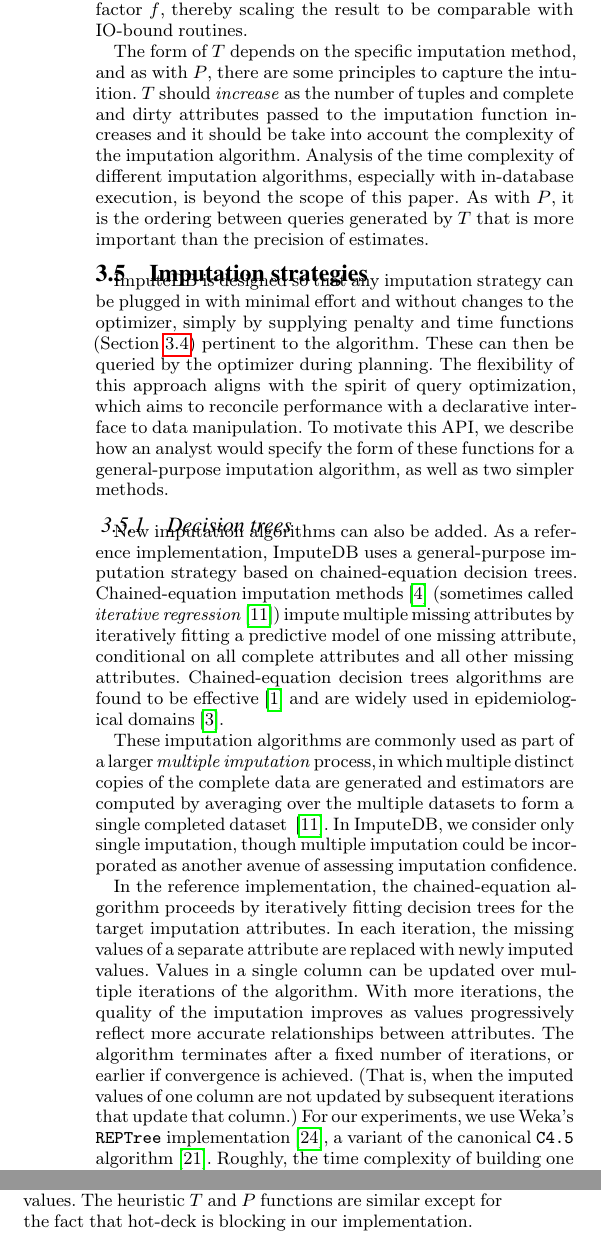
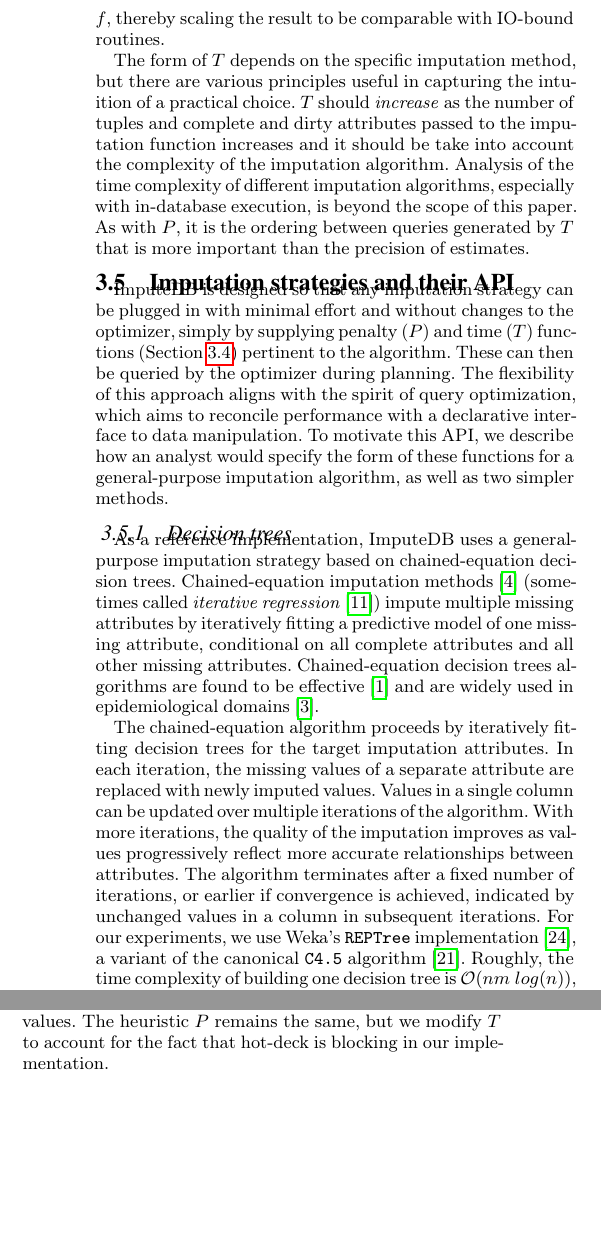
Before and after one commit to mitdbg/imputedb, a LaTeX document (paper/main.tex, which reads paper/algorithm.tex): two parts of the columns of page 5 of 12, joined at a grey line, cut so that both start at the same text, the shorter picture padded with empty space. Compiled offline with pdfLaTeX.

Commit message:
a pass over cost model and impute api

```diff
--- a/paper/algorithm.tex
+++ b/paper/algorithm.tex
@@ -181,12 +180,13 @@ We extend these heuristics to account for the new operators: \textit{Drop} and \
 
 \noindent{\textbf{Constructing $T$}}: As with $\textsc{Penalty}$, the time computation for \textit{Impute} depends on
 the properties of the underlying algorithm via a function $T$. If we assume
-that the \textit{Impute} routine is CPU-bound, then we will adjust
+that the \textit{Impute} routine is CPU-bound, then we adjust
 \textsc{Time} by some constant factor $f$, thereby scaling the result to be
 comparable with IO-bound routines.
 
-The form of $T$ depends on the specific imputation method, and as with $P$,
-there are some principles to capture the intuition.  $T$ should \emph{increase}
+The form of $T$ depends on the specific imputation method, but there are various
+principles useful in capturing the intuition of a practical choice.
+$T$ should \emph{increase}
 as the number of tuples and complete and dirty attributes passed to the
 imputation function increases and it should be take into account the complexity
 of the imputation algorithm. Analysis of the time complexity of different
@@ -204,12 +204,12 @@ generated by $T$ that is more important than the precision of estimates.
 % The \textit{build tree} phase often does not even dominate computation, as post-processing steps like pruning, which are vital in achieving good performance, can have cost exponential in the height of the tree.
 % Nonetheless, in practice, we find that a simple parameterization can be acceptable (i.e.\ yields intelligent query plans).
 
-\subsection{Imputation strategies}
+\subsection{Imputation strategies and their API}
 \label{sec:imputation}
 
 \ProjectName{} is designed so that any imputation strategy
 can be plugged in with minimal effort and without changes to the optimizer, simply by supplying
-penalty and time functions (\Cref{sec:cost-model}) pertinent to the algorithm.
+penalty ($P$) and time ($T$) functions (\Cref{sec:cost-model}) pertinent to the algorithm.
 These can then be queried by the optimizer during planning.  The flexibility of
 this approach aligns with the spirit of query optimization, which aims to
 reconcile performance with a declarative interface to data manipulation. To
@@ -219,7 +219,7 @@ methods.
 
 \subsubsection{Decision trees}
 
-New imputation algorithms can also be added. As a reference implementation,
+As a reference implementation,
 \ProjectName{} uses a general-purpose imputation strategy based on
 chained-equation decision trees.  Chained-equation imputation
 methods~\cite{vanbuuren2011mice} (sometimes called \textit{iterative
@@ -229,22 +229,22 @@ all complete attributes and all other missing attributes. Chained-equation
 decision trees algorithms are found to be effective~\cite{akande2015empirical}
 and are widely used in epidemiological domains~\cite{burgette2010multiple}.
 
-These imputation algorithms are commonly used as part of a larger \textit{multiple imputation}
-process, in which multiple distinct copies of the complete data are generated and estimators
-are computed by averaging over the multiple datasets to form a single completed dataset~
-\cite{gelman2006data}. In \ProjectName{}, we consider only single imputation, though
-multiple imputation could be incorporated as another avenue of assessing imputation confidence.
+% Jose: I think this is a bit out of place. So trimmed for space
+%These imputation algorithms are commonly used as part of a larger \textit{multiple imputation}
+%process, in which multiple distinct copies of the complete data are generated and estimators
+%are computed by averaging over the multiple datasets to form a single completed dataset~
+%\cite{gelman2006data}. In \ProjectName{}, we consider only single imputation, though
+%multiple imputation could be incorporated as another avenue of assessing imputation confidence.
 
-In the reference implementation, the chained-equation algorithm proceeds by
+The chained-equation algorithm proceeds by
 iteratively fitting decision trees for the target imputation attributes. In
 each iteration, the missing values of a separate attribute are replaced with
 newly imputed values.  Values in a single column can be updated over multiple
 iterations of the algorithm. With more iterations, the quality of the
 imputation improves as values progressively reflect more accurate relationships
 between attributes. The algorithm terminates after a fixed number of
-iterations, or earlier if convergence is achieved. (That is, when the imputed
-values of one column are not updated by subsequent iterations that update that
-column.) For our experiments, we use Weka's \texttt{REPTree}
+iterations, or earlier if convergence is achieved, indicated by unchanged values in a
+column in subsequent iterations. For our experiments, we use Weka's \texttt{REPTree}
 implementation~\cite{witten2016data}, a variant of the canonical \texttt{C4.5}
 algorithm~\cite{quinlan1993}. Roughly, the time complexity of building one
 decision tree is $\mathcal{O}(nm \text{ } log(n))$, where $n$ is the number of tuples
@@ -268,4 +268,3 @@ the diminishing returns to more data.
 
 \subsubsection{Mean}
 
-At the other end of the spectrum of complexity, an analyst could use a simpler
@@ -278,3 +276,6 @@ applying the heuristics from \ref{sec:quality} and \ref{sec:query-runtime}, we
+We can take advantage of the histograms maintained by \ProjectName{}
+to estimate the mean and construct a non-blocking impute operator.
+Applying the heuristics from \ref{sec:quality} and \ref{sec:query-runtime}, we
 have
 
 \begin{equation*}
@@ -288,8 +289,9 @@ have
 
 Hot-deck imputation is a nonparametric method in which missing values are
 replaced with randomly selected complete values. This method preserves the
-distribution of the complete values. The heuristic $T$ and $P$ functions are
-similar except for the fact that hot-deck is blocking in our implementation.
+distribution of the complete values. The heuristic $P$ remains the same,
+but we modify $T$ to account for the fact that hot-deck is blocking in our
+implementation.
 
 \begin{equation*}
 \begin{aligned}
```
Also changed, not shown: paper/algorithm.tex (22 more changed lines).
